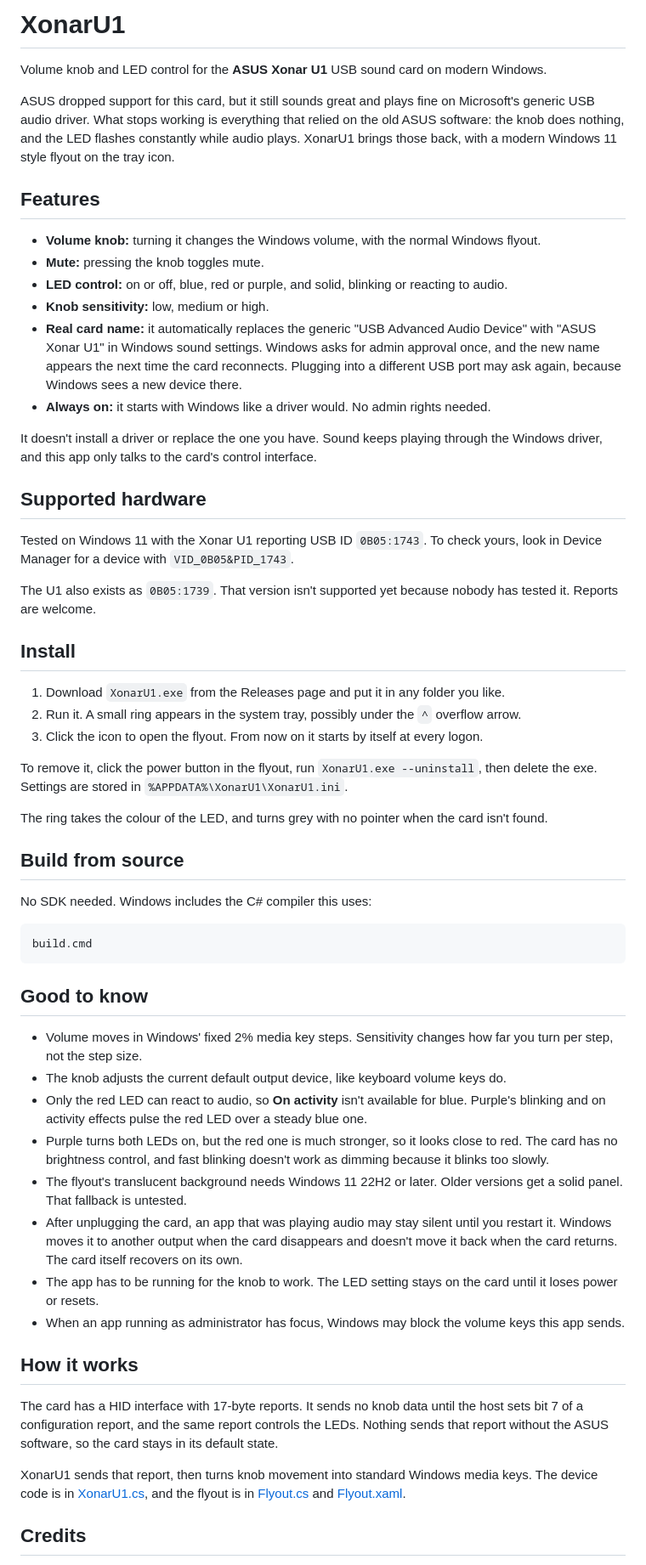
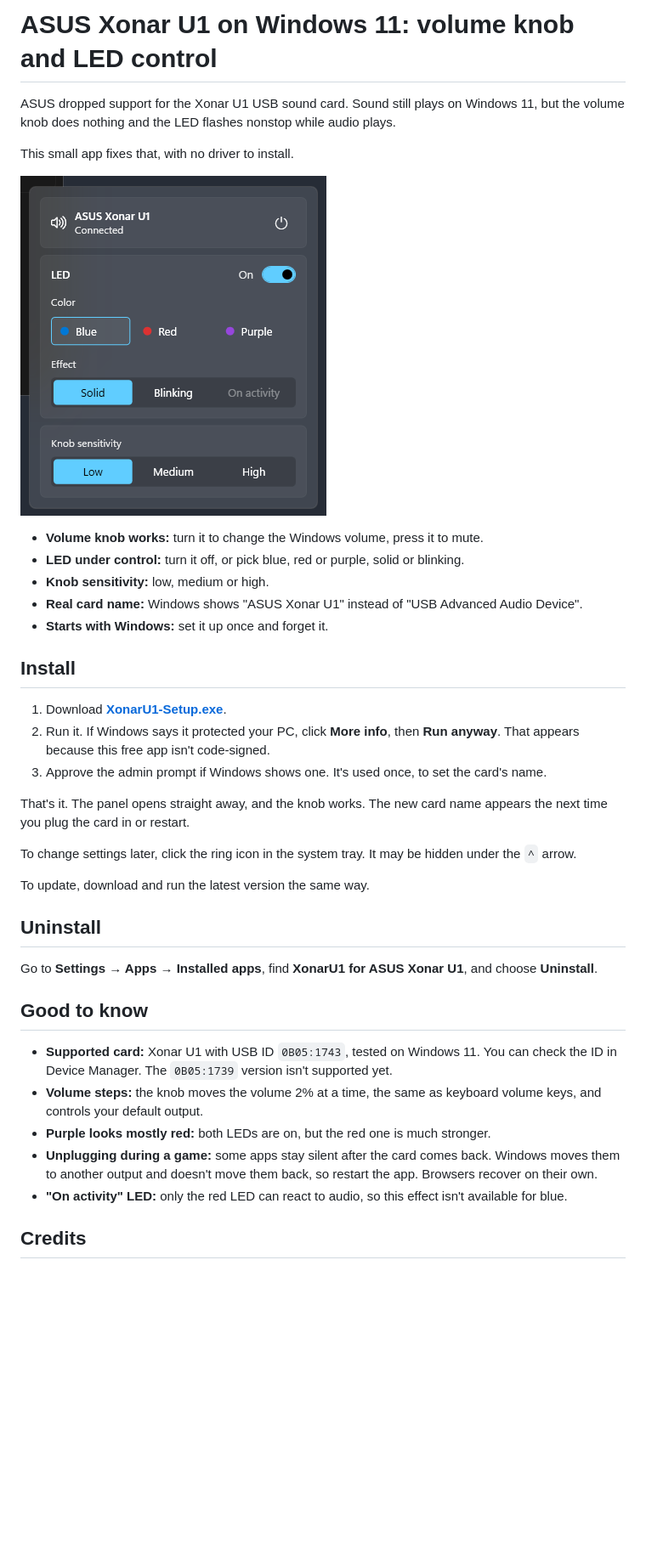
Before and after one commit to Igloczek/asus-xonar-u1-windows, a Markdown page: README.md, the part around one of its changes. Shown at 85% size. Drawn GitHub-style; pictures changed too: flyout.png (added); blank space fills up the shorter version.

Commit message:
Add one-file installer, automated releases and user README

````diff
--- a/README.md
+++ b/README.md
@@ -1,60 +1,40 @@
-# XonarU1
+# ASUS Xonar U1 on Windows 11: volume knob and LED control
 
-Volume knob and LED control for the **ASUS Xonar U1** USB sound card on modern Windows.
+ASUS dropped support for the Xonar U1 USB sound card. Sound still plays on Windows 11, but the volume knob does nothing and the LED flashes nonstop while audio plays.
 
-ASUS dropped support for this card, but it still sounds great and plays fine on Microsoft's generic USB audio driver. What stops working is everything that relied on the old ASUS software: the knob does nothing, and the LED flashes constantly while audio plays. XonarU1 brings those back, with a modern Windows 11 style flyout on the tray icon.
+This small app fixes that, with no driver to install.
 
-## Features
+![The XonarU1 tray panel](flyout.png)
 
-- **Volume knob:** turning it changes the Windows volume, with the normal Windows flyout.
-- **Mute:** pressing the knob toggles mute.
-- **LED control:** on or off, blue, red or purple, and solid, blinking or reacting to audio.
+- **Volume knob works:** turn it to change the Windows volume, press it to mute.
+- **LED under control:** turn it off, or pick blue, red or purple, solid or blinking.
 - **Knob sensitivity:** low, medium or high.
-- **Real card name:** it automatically replaces the generic "USB Advanced Audio Device" with "ASUS Xonar U1" in Windows sound settings. Windows asks for admin approval once, and the new name appears the next time the card reconnects. Plugging into a different USB port may ask again, because Windows sees a new device there.
-- **Always on:** it starts with Windows like a driver would. No admin rights needed.
-
-It doesn't install a driver or replace the one you have. Sound keeps playing through the Windows driver, and this app only talks to the card's control interface.
-
-## Supported hardware
-
-Tested on Windows 11 with the Xonar U1 reporting USB ID `0B05:1743`. To check yours, look in Device Manager for a device with `VID_0B05&PID_1743`.
-
-The U1 also exists as `0B05:1739`. That version isn't supported yet because nobody has tested it. Reports are welcome.
+- **Real card name:** Windows shows "ASUS Xonar U1" instead of "USB Advanced Audio Device".
+- **Starts with Windows:** set it up once and forget it.
 
 ## Install
 
-1. Download `XonarU1.exe` from the Releases page and put it in any folder you like.
-2. Run it. A small ring appears in the system tray, possibly under the `^` overflow arrow.
-3. Click the icon to open the flyout. From now on it starts by itself at every logon.
+1. Download **[XonarU1-Setup.exe](https://github.com/Igloczek/asus-xonar-u1-windows/releases/latest/download/XonarU1-Setup.exe)**.
+2. Run it. If Windows says it protected your PC, click **More info**, then **Run anyway**. That appears because this free app isn't code-signed.
+3. Approve the admin prompt if Windows shows one. It's used once, to set the card's name.
 
-To remove it, click the power button in the flyout, run `XonarU1.exe --uninstall`, then delete the exe. Settings are stored in `%APPDATA%\XonarU1\XonarU1.ini`.
+That's it. The panel opens straight away, and the knob works. The new card name appears the next time you plug the card in or restart.
 
-The ring takes the colour of the LED, and turns grey with no pointer when the card isn't found.
+To change settings later, click the ring icon in the system tray. It may be hidden under the `^` arrow.
 
-## Build from source
+To update, download and run the latest version the same way.
 
-No SDK needed. Windows includes the C# compiler this uses:
+## Uninstall
 
-```bat
-build.cmd
-```
+Go to **Settings → Apps → Installed apps**, find **XonarU1 for ASUS Xonar U1**, and choose **Uninstall**.
 
 ## Good to know
 
-- Volume moves in Windows' fixed 2% media key steps. Sensitivity changes how far you turn per step, not the step size.
-- The knob adjusts the current default output device, like keyboard volume keys do.
-- Only the red LED can react to audio, so **On activity** isn't available for blue. Purple's blinking and on activity effects pulse the red LED over a steady blue one.
-- Purple turns both LEDs on, but the red one is much stronger, so it looks close to red. The card has no brightness control, and fast blinking doesn't work as dimming because it blinks too slowly.
-- The flyout's translucent background needs Windows 11 22H2 or later. Older versions get a solid panel. That fallback is untested.
-- After unplugging the card, an app that was playing audio may stay silent until you restart it. Windows moves it to another output when the card disappears and doesn't move it back when the card returns. The card itself recovers on its own.
-- The app has to be running for the knob to work. The LED setting stays on the card until it loses power or resets.
-- When an app running as administrator has focus, Windows may block the volume keys this app sends.
-
-## How it works
-
-The card has a HID interface with 17-byte reports. It sends no knob data until the host sets bit 7 of a configuration report, and the same report controls the LEDs. Nothing sends that report without the ASUS software, so the card stays in its default state.
-
-XonarU1 sends that report, then turns knob movement into standard Windows media keys. The device code is in [XonarU1.cs](XonarU1.cs), and the flyout is in [Flyout.cs](Flyout.cs) and [Flyout.xaml](Flyout.xaml).
+- **Supported card:** Xonar U1 with USB ID `0B05:1743`, tested on Windows 11. You can check the ID in Device Manager. The `0B05:1739` version isn't supported yet.
+- **Volume steps:** the knob moves the volume 2% at a time, the same as keyboard volume keys, and controls your default output.
+- **Purple looks mostly red:** both LEDs are on, but the red one is much stronger.
+- **Unplugging during a game:** some apps stay silent after the card comes back. Windows moves them to another output and doesn't move them back, so restart the app. Browsers recover on their own.
+- **"On activity" LED:** only the red LED can react to audio, so this effect isn't available for blue.
 
 ## Credits
 
````
Also changed, not shown: other parts of README.md (+1 -7 lines), 5 other files.
